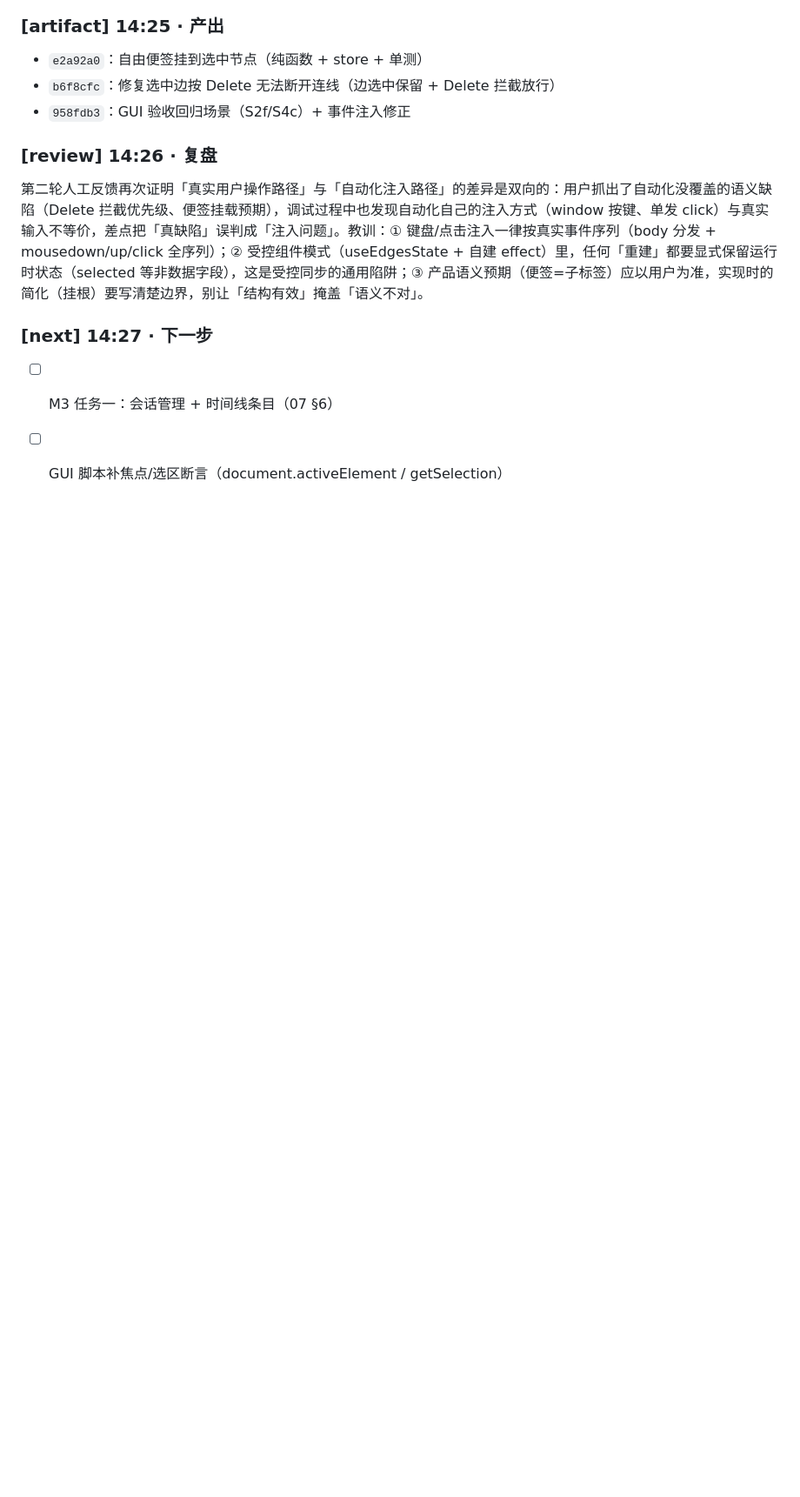
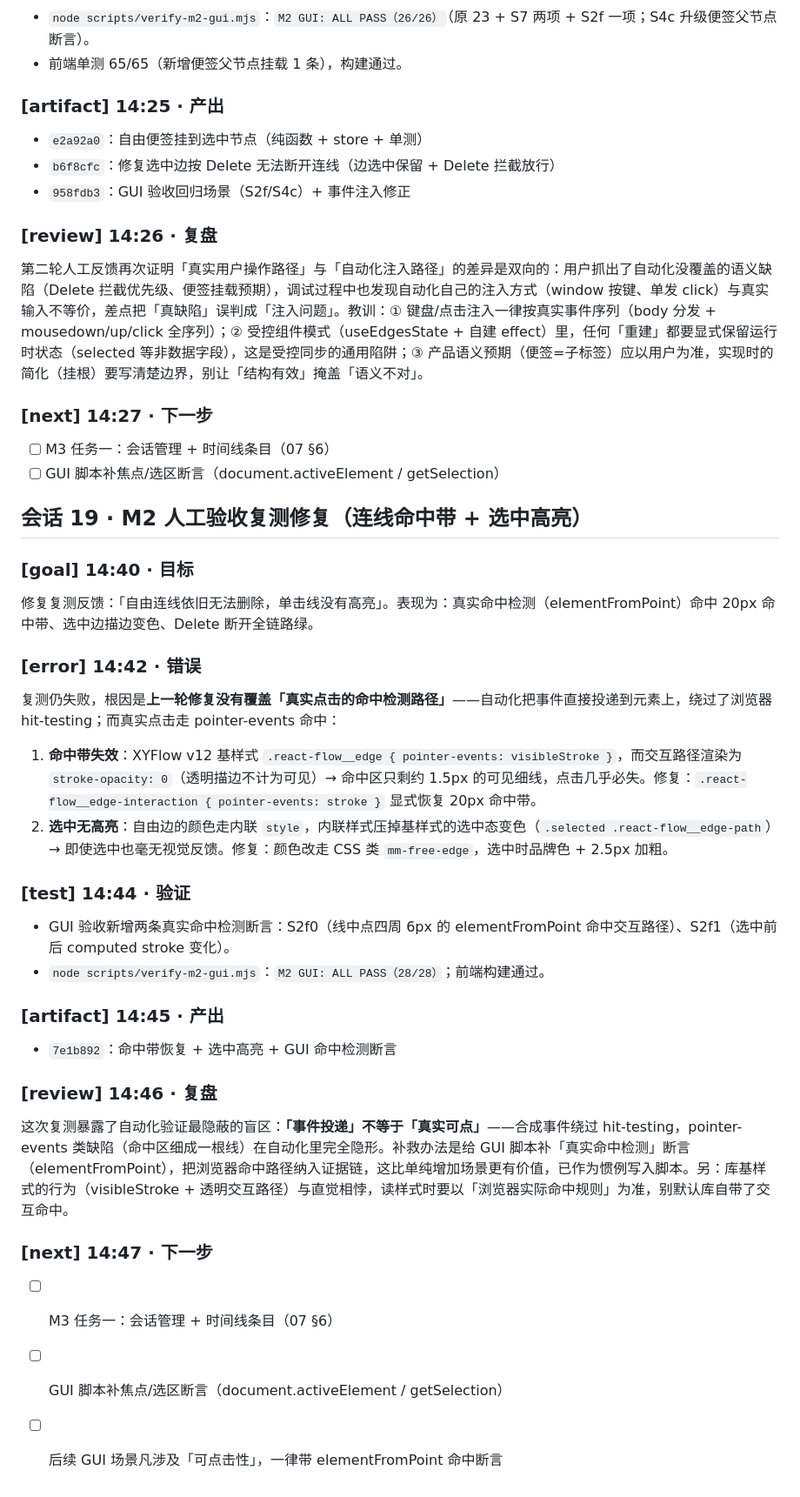
Before and after one commit to 00000ooooorAngeeeee/mindtrail, a Markdown page: docs/CHANGELOG.md, the part around the change. Shown at 87% size. Drawn GitHub-style; blank space fills up the shorter version.

Commit message:
docs: 会话 19 人工验收复测修复记录（连线命中带 + 选中高亮）

```diff
--- a/docs/CHANGELOG.md
+++ b/docs/CHANGELOG.md
@@ -671,3 +671,28 @@ M2 总验收是 M2 五段会话里信息密度最高的一段：一次验收抓
 ### [next] 14:27 · 下一步
 - [ ] M3 任务一：会话管理 + 时间线条目（07 §6）
 - [ ] GUI 脚本补焦点/选区断言（document.activeElement / getSelection）
+
+## 会话 19 · M2 人工验收复测修复（连线命中带 + 选中高亮）
+
+### [goal] 14:40 · 目标
+修复复测反馈：「自由连线依旧无法删除，单击线没有高亮」。表现为：真实命中检测（elementFromPoint）命中 20px 命中带、选中边描边变色、Delete 断开全链路绿。
+
+### [error] 14:42 · 错误
+复测仍失败，根因是**上一轮修复没有覆盖「真实点击的命中检测路径」**——自动化把事件直接投递到元素上，绕过了浏览器 hit-testing；而真实点击走 pointer-events 命中：
+1. **命中带失效**：XYFlow v12 基样式 `.react-flow__edge { pointer-events: visibleStroke }`，而交互路径渲染为 `stroke-opacity: 0`（透明描边不计为可见）→ 命中区只剩约 1.5px 的可见细线，点击几乎必失。修复：`.react-flow__edge-interaction { pointer-events: stroke }` 显式恢复 20px 命中带。
+2. **选中无高亮**：自由边的颜色走内联 `style`，内联样式压掉基样式的选中态变色（`.selected .react-flow__edge-path`）→ 即使选中也毫无视觉反馈。修复：颜色改走 CSS 类 `mm-free-edge`，选中时品牌色 + 2.5px 加粗。
+
+### [test] 14:44 · 验证
+- GUI 验收新增两条真实命中检测断言：S2f0（线中点四周 6px 的 elementFromPoint 命中交互路径）、S2f1（选中前后 computed stroke 变化）。
+- `node scripts/verify-m2-gui.mjs`：`M2 GUI: ALL PASS（28/28）`；前端构建通过。
+
+### [artifact] 14:45 · 产出
+- `7e1b892`：命中带恢复 + 选中高亮 + GUI 命中检测断言
+
+### [review] 14:46 · 复盘
+这次复测暴露了自动化验证最隐蔽的盲区：**「事件投递」不等于「真实可点」**——合成事件绕过 hit-testing，pointer-events 类缺陷（命中区细成一根线）在自动化里完全隐形。补救办法是给 GUI 脚本补「真实命中检测」断言（elementFromPoint），把浏览器命中路径纳入证据链，这比单纯增加场景更有价值，已作为惯例写入脚本。另：库基样式的行为（visibleStroke + 透明交互路径）与直觉相悖，读样式时要以「浏览器实际命中规则」为准，别默认库自带了交互命中。
+
+### [next] 14:47 · 下一步
+- [ ] M3 任务一：会话管理 + 时间线条目（07 §6）
+- [ ] GUI 脚本补焦点/选区断言（document.activeElement / getSelection）
+- [ ] 后续 GUI 场景凡涉及「可点击性」，一律带 elementFromPoint 命中断言
```
